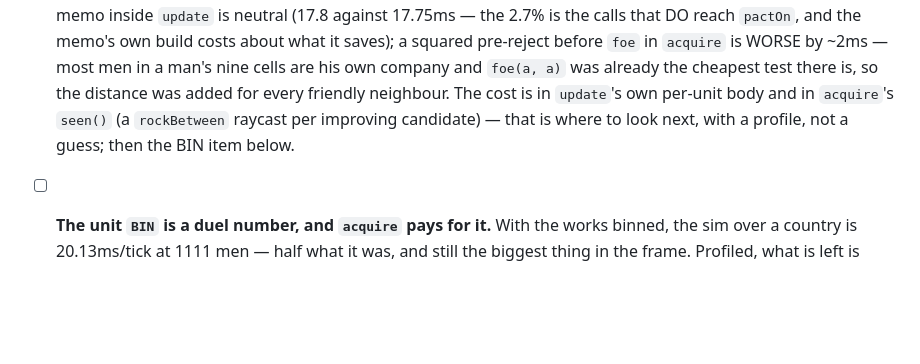
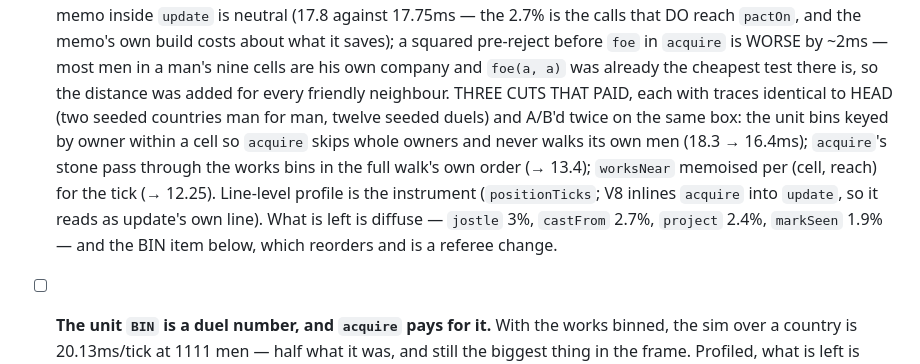
Before and after one commit to dbikard/amber, a Markdown page: TODO.md, the part around the change. Rendered like a GitHub page; blank space fills up the shorter version.

Commit message:
TODO: the perf ledger — three cuts that paid, two that did not
Co-Authored-By: Claude Fable 5 <noreply@anthropic.com>

```diff
--- a/TODO.md
+++ b/TODO.md
@@ -87,9 +87,15 @@ touches no balance surface.
       DO reach `pactOn`, and the memo's own build costs about what it saves); a squared
       pre-reject before `foe` in `acquire` is WORSE by ~2ms — most men in a man's nine cells
       are his own company and `foe(a, a)` was already the cheapest test there is, so the
-      distance was added for every friendly neighbour. The cost is in `update`'s own per-unit
-      body and in `acquire`'s `seen()` (a `rockBetween` raycast per improving candidate) — that
-      is where to look next, with a profile, not a guess; then the BIN item below.
+      distance was added for every friendly neighbour. THREE CUTS THAT PAID, each with traces
+      identical to HEAD (two seeded countries man for man, twelve seeded duels) and A/B'd twice
+      on the same box: the unit bins keyed by owner within a cell so `acquire` skips whole owners
+      and never walks its own men (18.3 → 16.4ms); `acquire`'s stone pass through the works
+      bins in the full walk's own order (→ 13.4); `worksNear` memoised per (cell, reach) for the
+      tick (→ 12.25). Line-level profile is the instrument (`positionTicks`; V8 inlines
+      `acquire` into `update`, so it reads as update's own line). What is left is diffuse —
+      `jostle` 3%, `castFrom` 2.7%, `project` 2.4%, `markSeen` 1.9% — and the BIN item below,
+      which reorders and is a referee change.
 - [ ] **The unit `BIN` is a duel number, and `acquire` pays for it.** With the works binned, the
       sim over a country is 20.13ms/tick at 1111 men — half what it was, and still the biggest
       thing in the frame. Profiled, what is left is `acquire` and its call site: **~40% of the
```
